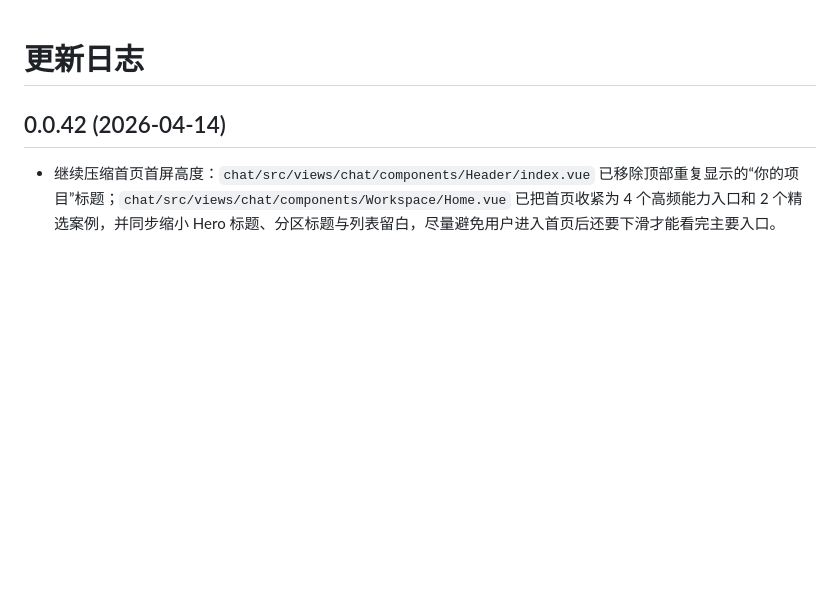
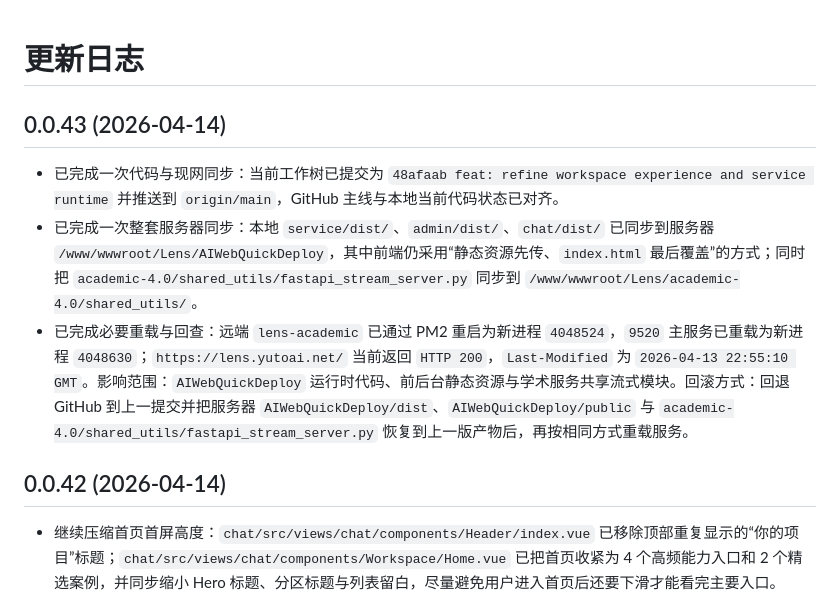
Before and after one commit to hkyutong/Lens, a Markdown page: changelog.md, the part around the change. Rendered like a GitHub page; blank space fills up the shorter version.

Commit message:
docs: record deployment sync status

```diff
--- a/changelog.md
+++ b/changelog.md
@@ -1,4 +1,9 @@
 # 更新日志
+
+## 0.0.43 (2026-04-14)
+- 已完成一次代码与现网同步：当前工作树已提交为 `48afaab feat: refine workspace experience and service runtime` 并推送到 `origin/main`，GitHub 主线与本地当前代码状态已对齐。
+- 已完成一次整套服务器同步：本地 `service/dist/`、`admin/dist/`、`chat/dist/` 已同步到服务器 `/www/wwwroot/Lens/AIWebQuickDeploy`，其中前端仍采用“静态资源先传、`index.html` 最后覆盖”的方式；同时把 `academic-4.0/shared_utils/fastapi_stream_server.py` 同步到 `/www/wwwroot/Lens/academic-4.0/shared_utils/`。
+- 已完成必要重载与回查：远端 `lens-academic` 已通过 PM2 重启为新进程 `4048524`，`9520` 主服务已重载为新进程 `4048630`；`https://lens.yutoai.net/` 当前返回 `HTTP 200`，`Last-Modified` 为 `2026-04-13 22:55:10 GMT`。影响范围：`AIWebQuickDeploy` 运行时代码、前后台静态资源与学术服务共享流式模块。回滚方式：回退 GitHub 到上一提交并把服务器 `AIWebQuickDeploy/dist`、`AIWebQuickDeploy/public` 与 `academic-4.0/shared_utils/fastapi_stream_server.py` 恢复到上一版产物后，再按相同方式重载服务。
 
 ## 0.0.42 (2026-04-14)
 - 继续压缩首页首屏高度：`chat/src/views/chat/components/Header/index.vue` 已移除顶部重复显示的“你的项目”标题；`chat/src/views/chat/components/Workspace/Home.vue` 已把首页收紧为 4 个高频能力入口和 2 个精选案例，并同步缩小 Hero 标题、分区标题与列表留白，尽量避免用户进入首页后还要下滑才能看完主要入口。
```
